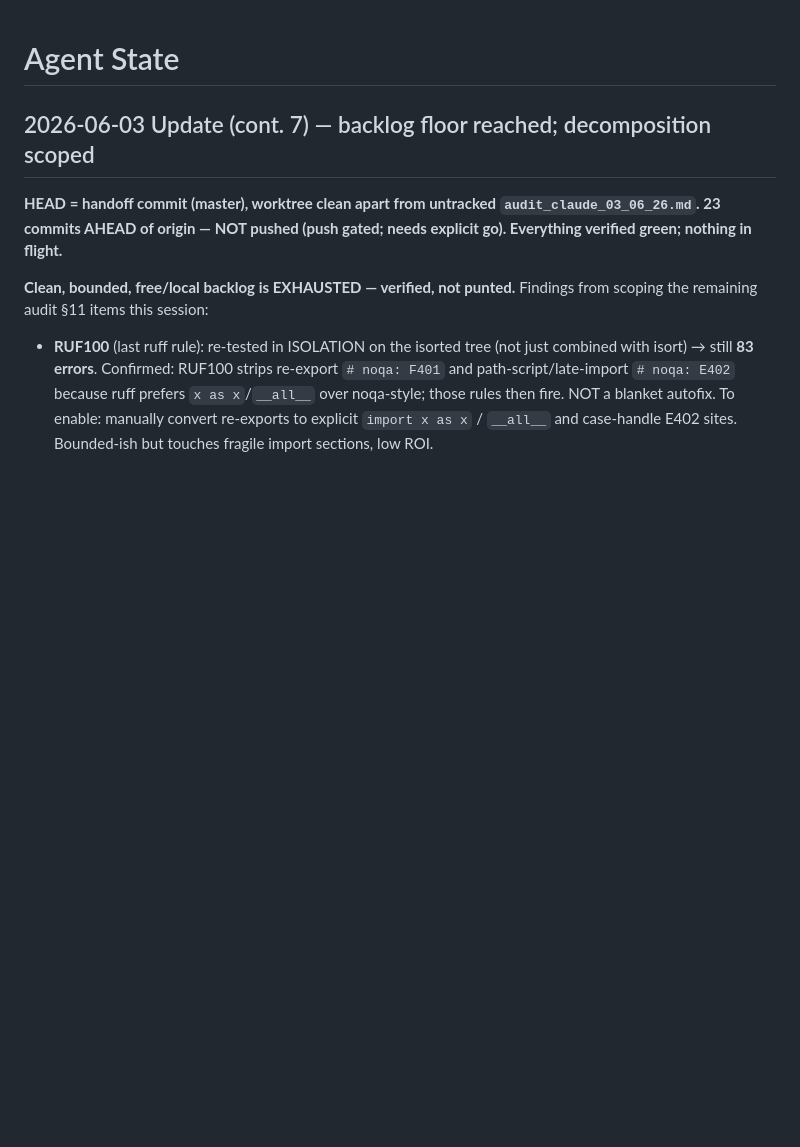
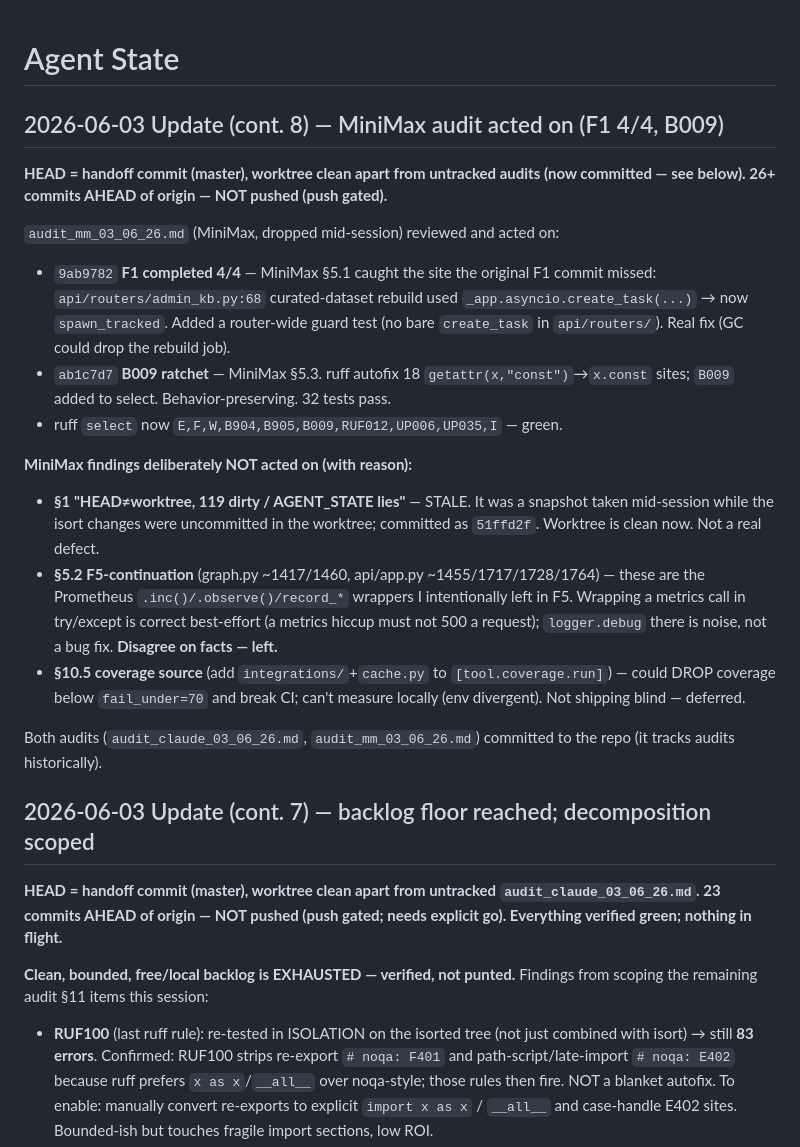
Before and after one commit to brownjuly2003-code/RAG_Support_Assistant, a Markdown page: AGENT_STATE.md, the part around the change. GitHub-like rendering; blank space fills up the shorter version.

Commit message:
docs: handoff for MiniMax-audit actions (F1 4/4, B009) + disagreements
Co-Authored-By: Claude Opus 4.8 (1M context) <noreply@anthropic.com>

```diff
--- a/AGENT_STATE.md
+++ b/AGENT_STATE.md
@@ -1,4 +1,34 @@
 # Agent State
+
+## 2026-06-03 Update (cont. 8) — MiniMax audit acted on (F1 4/4, B009)
+
+**HEAD = handoff commit (master), worktree clean apart from untracked audits (now
+committed — see below). 26+ commits AHEAD of origin — NOT pushed (push gated).**
+
+`audit_mm_03_06_26.md` (MiniMax, dropped mid-session) reviewed and acted on:
+
+- `9ab9782` **F1 completed 4/4** — MiniMax §5.1 caught the site the original F1 commit
+  missed: `api/routers/admin_kb.py:68` curated-dataset rebuild used
+  `_app.asyncio.create_task(...)` → now `spawn_tracked`. Added a router-wide guard test
+  (no bare `create_task` in `api/routers/`). Real fix (GC could drop the rebuild job).
+- `ab1c7d7` **B009 ratchet** — MiniMax §5.3. ruff autofix 18 `getattr(x,"const")`→`x.const`
+  sites; `B009` added to select. Behavior-preserving. 32 tests pass.
+- ruff `select` now `E,F,W,B904,B905,B009,RUF012,UP006,UP035,I` — green.
+
+**MiniMax findings deliberately NOT acted on (with reason):**
+- **§1 "HEAD≠worktree, 119 dirty / AGENT_STATE lies"** — STALE. It was a snapshot taken
+  mid-session while the isort changes were uncommitted in the worktree; committed as
+  `51ffd2f`. Worktree is clean now. Not a real defect.
+- **§5.2 F5-continuation** (graph.py ~1417/1460, api/app.py ~1455/1717/1728/1764) — these
+  are the Prometheus `.inc()/.observe()/record_*` wrappers I intentionally left in F5.
+  Wrapping a metrics call in try/except is correct best-effort (a metrics hiccup must not
+  500 a request); `logger.debug` there is noise, not a bug fix. **Disagree on facts — left.**
+- **§10.5 coverage source** (add `integrations/`+`cache.py` to `[tool.coverage.run]`) —
+  could DROP coverage below `fail_under=70` and break CI; can't measure locally (env
+  divergent). Not shipping blind — deferred.
+
+Both audits (`audit_claude_03_06_26.md`, `audit_mm_03_06_26.md`) committed to the repo
+(it tracks audits historically).
 
 ## 2026-06-03 Update (cont. 7) — backlog floor reached; decomposition scoped
 
```
